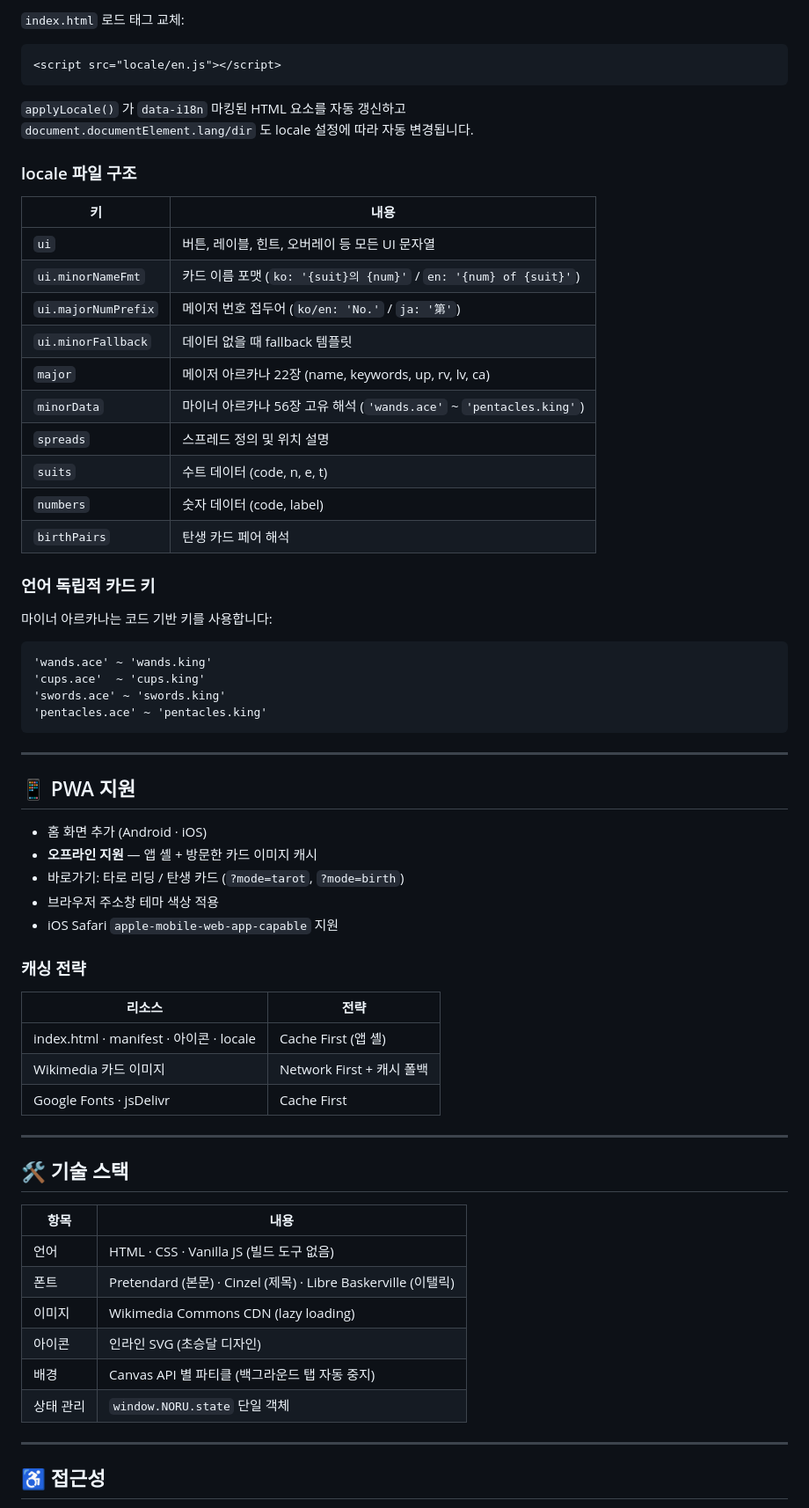
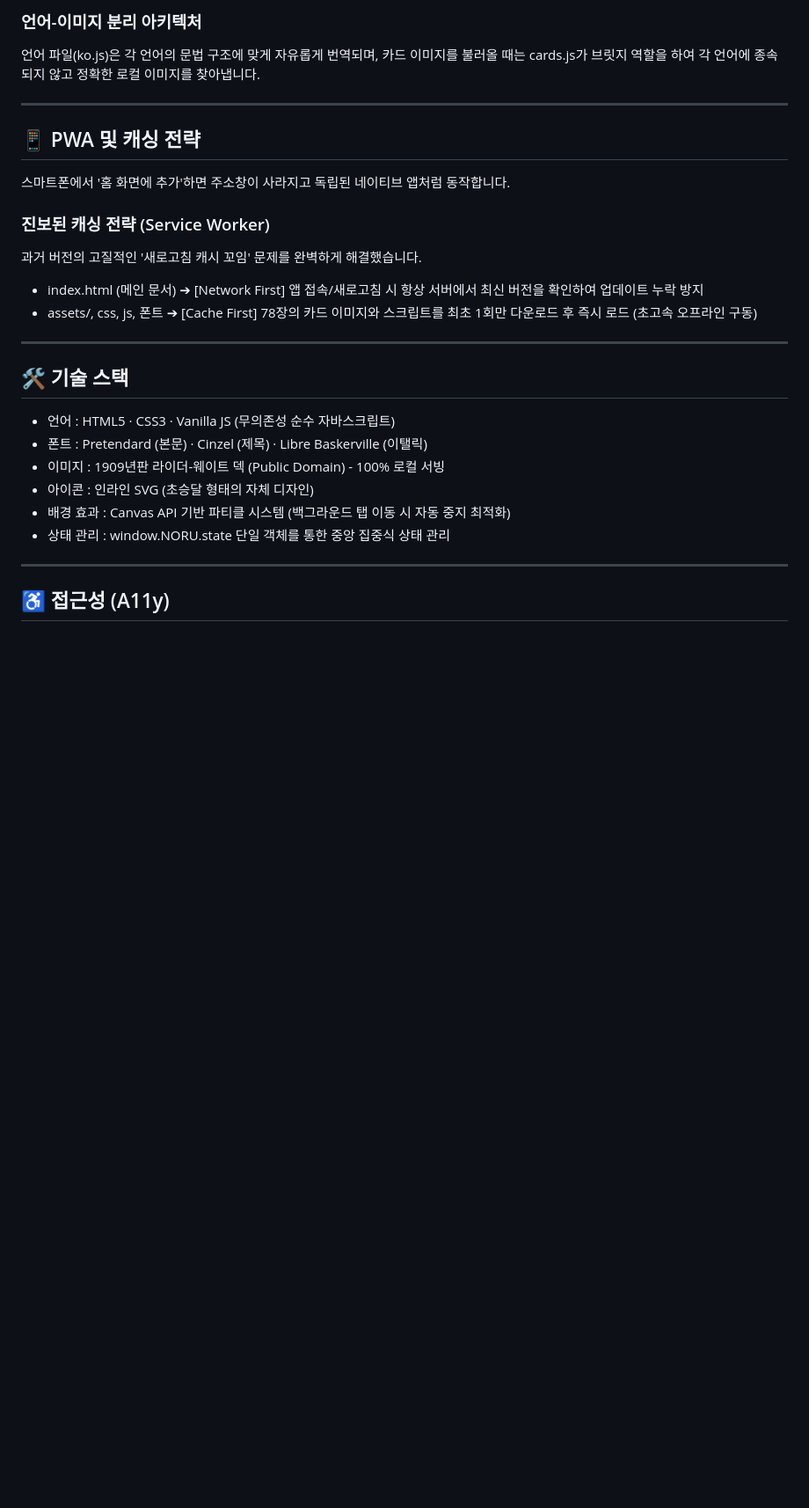
Before and after one commit to navyvyvy/tarot, a Markdown page: README.md, the part around one of its changes. Shown at 88% size. Drawn GitHub-style; blank space fills up the shorter version.

````diff
--- a/README.md
+++ b/README.md
@@ -80,66 +75,31 @@ cp locale/ko.js locale/en.js
 
-`index.html` 로드 태그 교체:
-```html
-<script src="locale/en.js"></script>
-```
-
-`applyLocale()` 가 `data-i18n` 마킹된 HTML 요소를 자동 갱신하고
-`document.documentElement.lang/dir` 도 locale 설정에 따라 자동 변경됩니다.
-
-### locale 파일 구조
-| 키 | 내용 |
-|---|---|
-| `ui` | 버튼, 레이블, 힌트, 오버레이 등 모든 UI 문자열 |
-| `ui.minorNameFmt` | 카드 이름 포맷 (`ko: '{suit}의 {num}'` / `en: '{num} of {suit}'`) |
-| `ui.majorNumPrefix` | 메이저 번호 접두어 (`ko/en: 'No.'` / `ja: '第'`) |
-| `ui.minorFallback` | 데이터 없을 때 fallback 템플릿 |
-| `major` | 메이저 아르카나 22장 (name, keywords, up, rv, lv, ca) |
-| `minorData` | 마이너 아르카나 56장 고유 해석 (`'wands.ace'` ~ `'pentacles.king'`) |
-| `spreads` | 스프레드 정의 및 위치 설명 |
-| `suits` | 수트 데이터 (code, n, e, t) |
-| `numbers` | 숫자 데이터 (code, label) |
-| `birthPairs` | 탄생 카드 페어 해석 |
-
-### 언어 독립적 카드 키
-마이너 아르카나는 코드 기반 키를 사용합니다:
-```
-'wands.ace' ~ 'wands.king'
-'cups.ace'  ~ 'cups.king'
-'swords.ace' ~ 'swords.king'
-'pentacles.ace' ~ 'pentacles.king'
-```
+### 언어-이미지 분리 아키텍처
+언어 파일(ko.js)은 각 언어의 문법 구조에 맞게 자유롭게 번역되며, 카드 이미지를 불러올 때는 cards.js가 브릿지 역할을 하여 각 언어에 종속되지 않고 정확한 로컬 이미지를 찾아냅니다.
 
 ---
 
-## 📱 PWA 지원
+## 📱 PWA 및 캐싱 전략
 
-- 홈 화면 추가 (Android · iOS)
-- **오프라인 지원** — 앱 셸 + 방문한 카드 이미지 캐시
-- 바로가기: 타로 리딩 / 탄생 카드 (`?mode=tarot`, `?mode=birth`)
-- 브라우저 주소창 테마 색상 적용
-- iOS Safari `apple-mobile-web-app-capable` 지원
+스마트폰에서 '홈 화면에 추가'하면 주소창이 사라지고 독립된 네이티브 앱처럼 동작합니다.
 
-### 캐싱 전략
-| 리소스 | 전략 |
-|---|---|
-| index.html · manifest · 아이콘 · locale | Cache First (앱 셸) |
-| Wikimedia 카드 이미지 | Network First + 캐시 폴백 |
-| Google Fonts · jsDelivr | Cache First |
+### 진보된 캐싱 전략 (Service Worker)
+과거 버전의 고질적인 '새로고침 캐시 꼬임' 문제를 완벽하게 해결했습니다.
+
+- index.html (메인 문서) ➔ [Network First] 앱 접속/새로고침 시 항상 서버에서 최신 버전을 확인하여 업데이트 누락 방지
+- assets/, css, js, 폰트 ➔ [Cache First] 78장의 카드 이미지와 스크립트를 최초 1회만 다운로드 후 즉시 로드 (초고속 오프라인 구동)
 
 ---
 
 ## 🛠️ 기술 스택
 
-| 항목 | 내용 |
-|---|---|
-| 언어 | HTML · CSS · Vanilla JS (빌드 도구 없음) |
-| 폰트 | Pretendard (본문) · Cinzel (제목) · Libre Baskerville (이탤릭) |
-| 이미지 | Wikimedia Commons CDN (lazy loading) |
-| 아이콘 | 인라인 SVG (초승달 디자인) |
-| 배경 | Canvas API 별 파티클 (백그라운드 탭 자동 중지) |
-| 상태 관리 | `window.NORU.state` 단일 객체 |
+- 언어 : HTML5 · CSS3 · Vanilla JS (무의존성 순수 자바스크립트)
+- 폰트 : Pretendard (본문) · Cinzel (제목) · Libre Baskerville (이탤릭)
+- 이미지 : 1909년판 라이더-웨이트 덱 (Public Domain) - 100% 로컬 서빙
+- 아이콘 : 인라인 SVG (초승달 형태의 자체 디자인)
+- 배경 효과 : Canvas API 기반 파티클 시스템 (백그라운드 탭 이동 시 자동 중지 최적화)
+- 상태 관리 : window.NORU.state 단일 객체를 통한 중앙 집중식 상태 관리
 
 ---
 
-## ♿ 접근성
+## ♿ 접근성 (A11y)
 
````
Also changed, not shown: other parts of README.md (+43 -77 lines).
